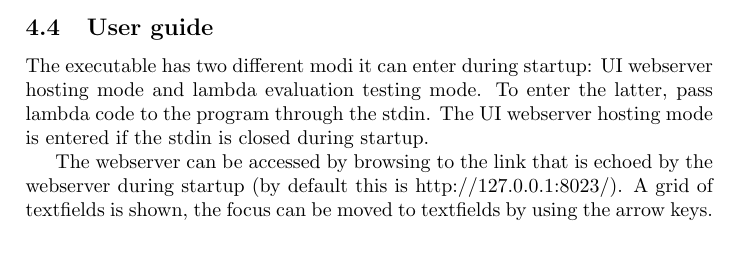
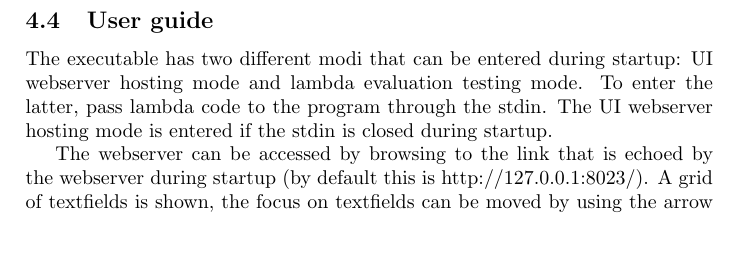
Before and after one commit to RKlompUU/FPSpreadsheet, a LaTeX document (Docs/FPSpreadsheet.tex): part of page 5 of 7 before the commit and part of page 6 of 7 after it, cut so that both start at the same text. Compiled offline with pdfLaTeX.

```diff
--- a/Docs/FPSpreadsheet.tex
+++ b/Docs/FPSpreadsheet.tex
@@ -205,11 +206,11 @@
 \subsection{User guide}
-The executable has two different modi it can enter during startup: UI webserver hosting mode and lambda
+The executable has two different modi that can be entered during startup: UI webserver hosting mode and lambda
 evaluation testing mode. To enter the latter, pass lambda code to the program through the stdin.
 The UI webserver hosting mode is entered if the stdin is closed during startup.
 
 The webserver can be accessed by browsing to the link that is echoed by the webserver during startup
-(by default this is http://127.0.0.1:8023/). A grid of textfields is shown, the focus can be moved
-to textfields by using the arrow keys. Using the enter key, the contents a focused textfield can be edited.
+(by default this is http://127.0.0.1:8023/). A grid of textfields is shown, the focus on textfields
+can be moved by using the arrow keys. Using the enter key, the contents of the focused textfield can be edited.
 For now only the extended lambda calculus code (see section \ref{Experimentation API application})
 is allowed as content (no normal string content is allowed). The content will be parsed and evaluated
 when the editing mode is exited.
```
Also changed, not shown: Docs/FPContent.png (added), Docs/FPResult.png (added), Docs/FPSpreadsheet.pdf (added), Docs/FPSpreadsheet.tex (3 more changed lines).
